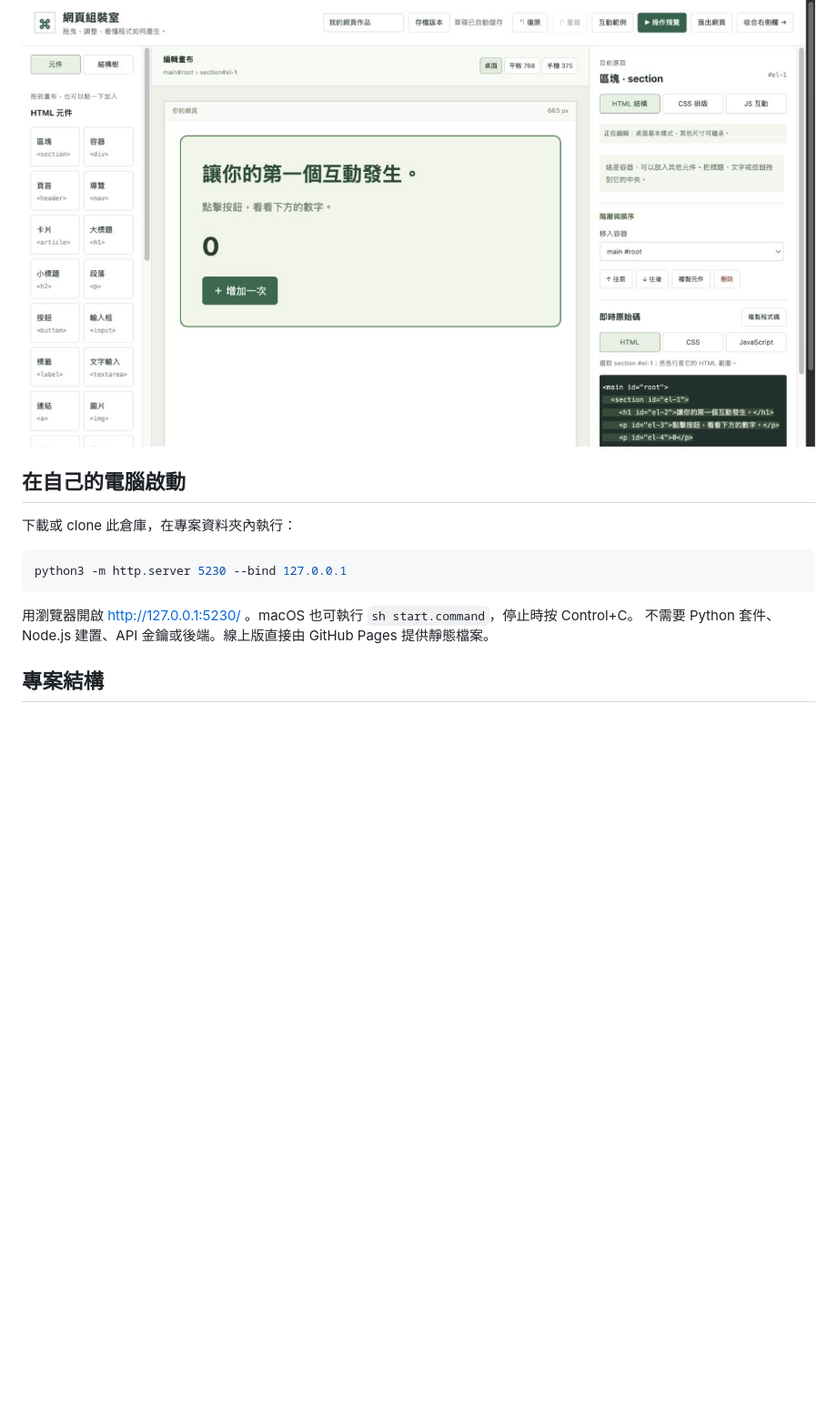
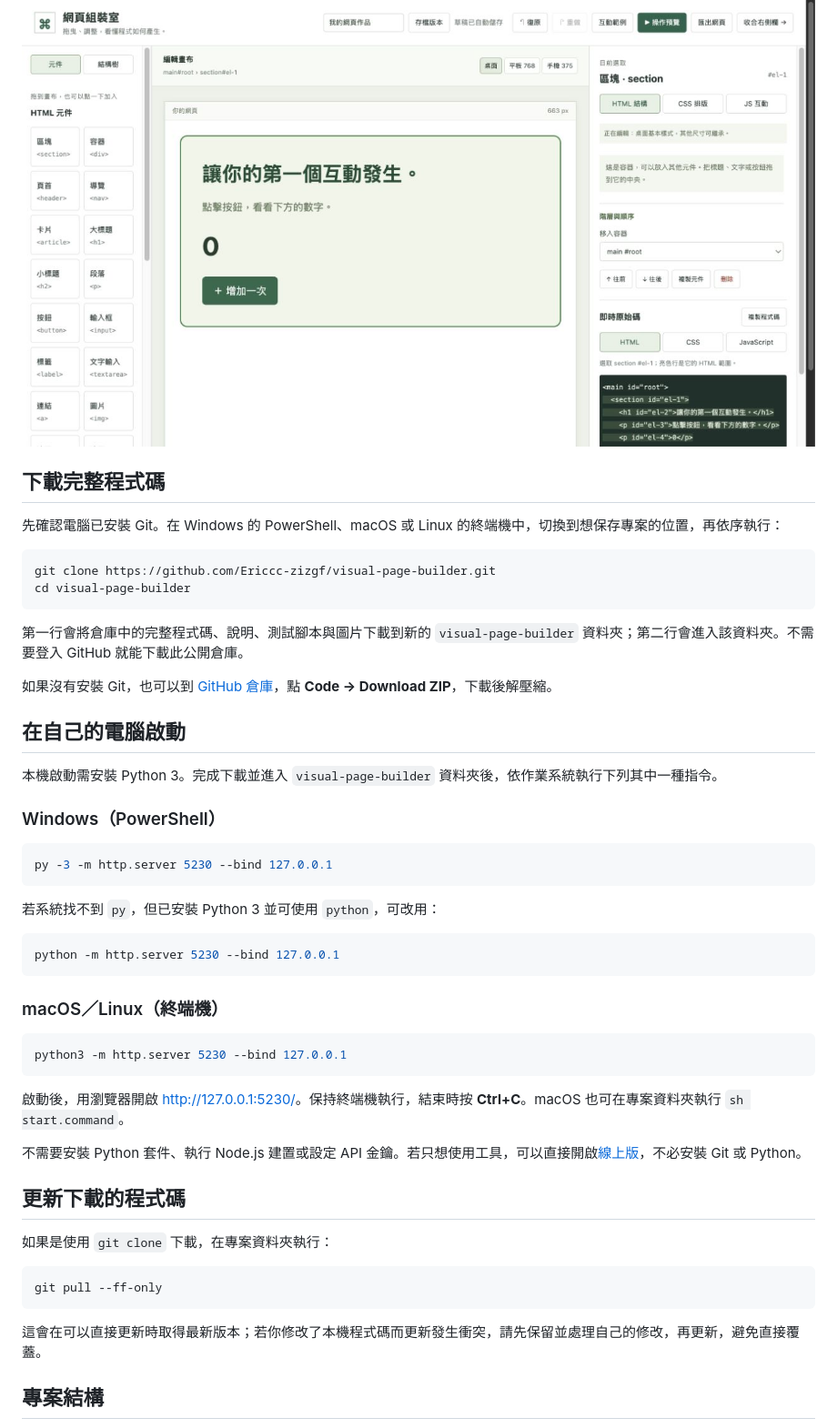
Before and after one commit to Ericcc-zizgf/visual-page-builder, a Markdown page: README.md, the part around the change. Shown at 91% size. Drawn GitHub-style; blank space fills up the shorter version.

Commit message:
Document cloning and local startup on Windows and macOS

````diff
--- a/README.md
+++ b/README.md
@@ -6,16 +6,54 @@
 
 ![網頁組裝室操作畫面](assets/preview.png)
 
+## 下載完整程式碼
+
+先確認電腦已安裝 Git。在 Windows 的 PowerShell、macOS 或 Linux 的終端機中，切換到想保存專案的位置，再依序執行：
+
+```sh
+git clone https://github.com/Ericcc-zizgf/visual-page-builder.git
+cd visual-page-builder
+```
+
+第一行會將倉庫中的完整程式碼、說明、測試腳本與圖片下載到新的 `visual-page-builder` 資料夾；第二行會進入該資料夾。不需要登入 GitHub 就能下載此公開倉庫。
+
+如果沒有安裝 Git，也可以到 [GitHub 倉庫](https://github.com/Ericcc-zizgf/visual-page-builder)，點 **Code → Download ZIP**，下載後解壓縮。
+
 ## 在自己的電腦啟動
 
-下載或 clone 此倉庫，在專案資料夾內執行：
+本機啟動需安裝 Python 3。完成下載並進入 `visual-page-builder` 資料夾後，依作業系統執行下列其中一種指令。
+
+### Windows（PowerShell）
+
+```powershell
+py -3 -m http.server 5230 --bind 127.0.0.1
+```
+
+若系統找不到 `py`，但已安裝 Python 3 並可使用 `python`，可改用：
+
+```powershell
+python -m http.server 5230 --bind 127.0.0.1
+```
+
+### macOS／Linux（終端機）
 
 ```sh
 python3 -m http.server 5230 --bind 127.0.0.1
 ```
 
-用瀏覽器開啟 http://127.0.0.1:5230/ 。macOS 也可執行 `sh start.command`，停止時按 Control+C。
-不需要 Python 套件、Node.js 建置、API 金鑰或後端。線上版直接由 GitHub Pages 提供靜態檔案。
+啟動後，用瀏覽器開啟 [http://127.0.0.1:5230/](http://127.0.0.1:5230/)。保持終端機執行，結束時按 **Ctrl+C**。macOS 也可在專案資料夾執行 `sh start.command`。
+
+不需要安裝 Python 套件、執行 Node.js 建置或設定 API 金鑰。若只想使用工具，可以直接開啟[線上版](https://ericcc-zizgf.github.io/visual-page-builder/)，不必安裝 Git 或 Python。
+
+## 更新下載的程式碼
+
+如果是使用 `git clone` 下載，在專案資料夾執行：
+
+```sh
+git pull --ff-only
+```
+
+這會在可以直接更新時取得最新版本；若你修改了本機程式碼而更新發生衝突，請先保留並處理自己的修改，再更新，避免直接覆蓋。
 
 ## 專案結構
 
````
